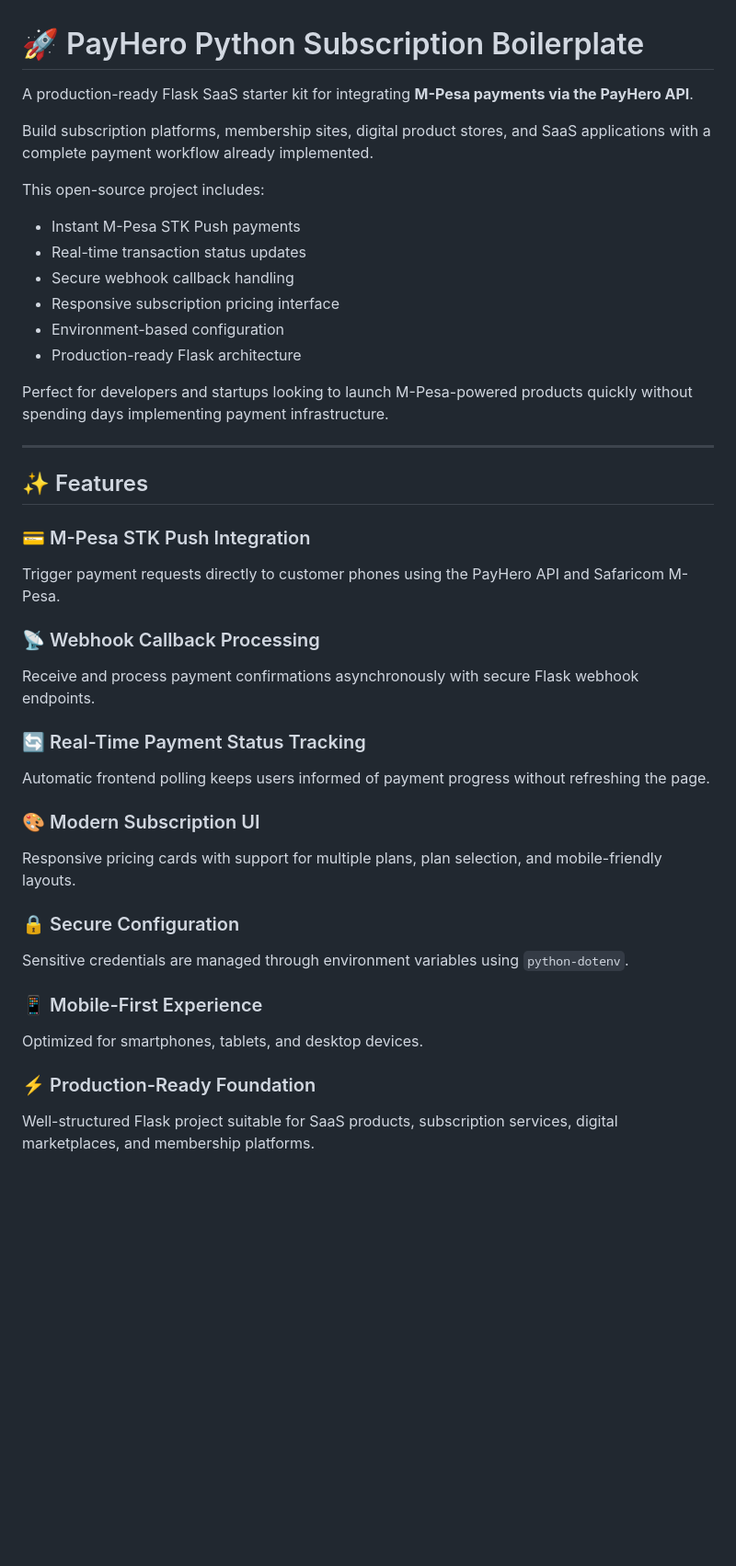
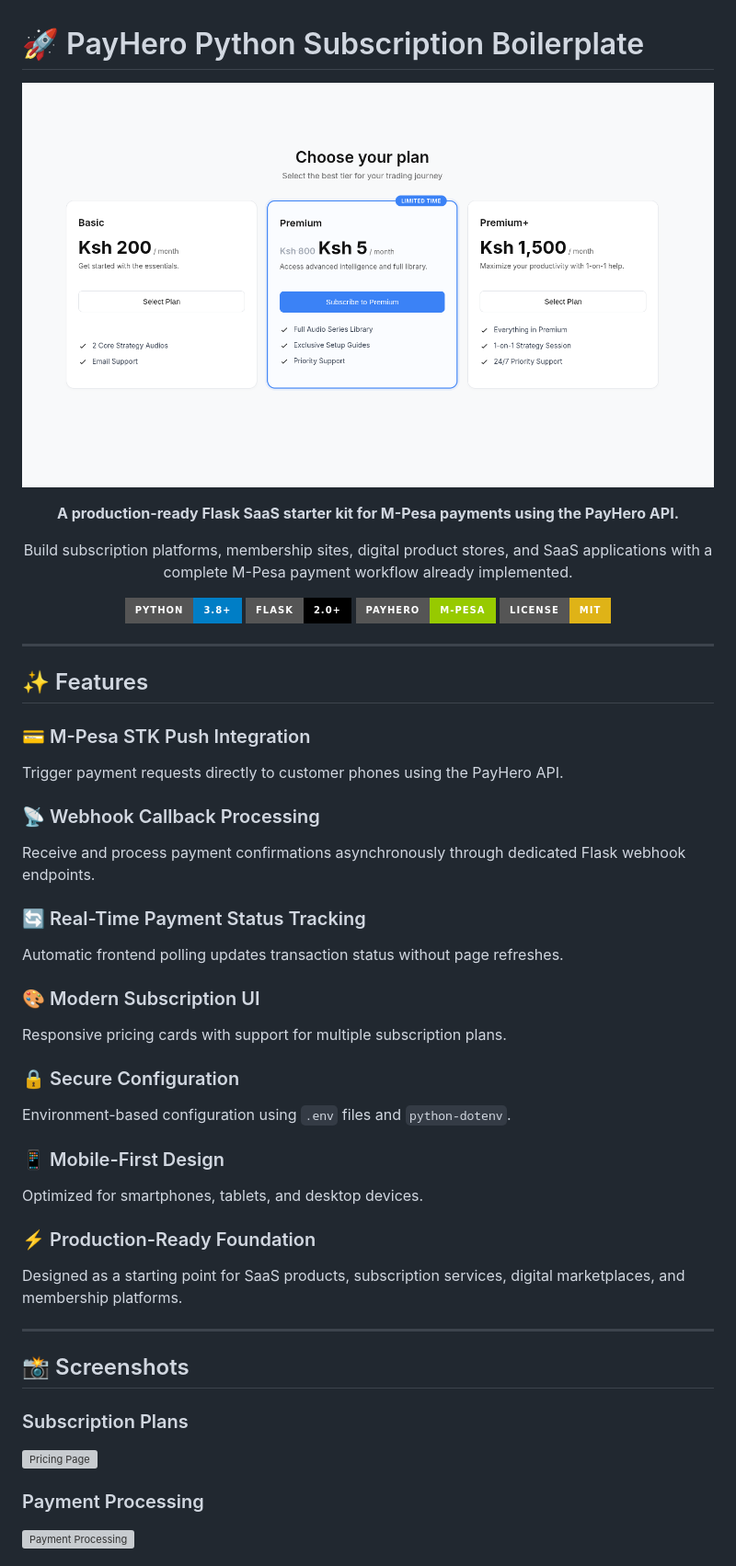
Before and after one commit to valentino-scott/payhero-python-subscription, a Markdown page: README.md, the part around one of its changes. Shown at 92% size. Rendered like a GitHub page; pictures changed too: screenshots/hero-preview.png (added); badges without logos; blank space fills up the shorter version; grey boxes are pictures that could not be loaded.

```diff
--- a/README.md
+++ b/README.md
@@ -1,19 +1,31 @@
 # 🚀 PayHero Python Subscription Boilerplate
 
-A production-ready Flask SaaS starter kit for integrating **M-Pesa payments via the PayHero API**.
+<p align="center">
+  <img src="screenshots/hero-preview.png" alt="PayHero Subscription Boilerplate" width="100%">
+</p>
 
-Build subscription platforms, membership sites, digital product stores, and SaaS applications with a complete payment workflow already implemented.
+<p align="center">
+  <strong>A production-ready Flask SaaS starter kit for M-Pesa payments using the PayHero API.</strong>
+</p>
 
-This open-source project includes:
+<p align="center">
+  Build subscription platforms, membership sites, digital product stores, and SaaS applications with a complete M-Pesa payment workflow already implemented.
+</p>
 
-* Instant M-Pesa STK Push payments
-* Real-time transaction status updates
-* Secure webhook callback handling
-* Responsive subscription pricing interface
-* Environment-based configuration
-* Production-ready Flask architecture
-
-Perfect for developers and startups looking to launch M-Pesa-powered products quickly without spending days implementing payment infrastructure.
+<p align="center">
+  <a href="https://www.python.org/">
+    <img src="https://img.shields.io/badge/Python-3.8+-blue?style=for-the-badge&logo=python">
+  </a>
+  <a href="https://flask.palletsprojects.com/">
+    <img src="https://img.shields.io/badge/Flask-2.0+-black?style=for-the-badge&logo=flask">
+  </a>
+  <a href="https://payhero.co.ke/">
+    <img src="https://img.shields.io/badge/PayHero-M--Pesa-green?style=for-the-badge">
+  </a>
+  <a href="LICENSE">
+    <img src="https://img.shields.io/badge/License-MIT-yellow?style=for-the-badge">
+  </a>
+</p>
 
 ---
 
@@ -21,28 +33,41 @@ Perfect for developers and startups looking to launch M-Pesa-powered products qu
 
 ### 💳 M-Pesa STK Push Integration
 
-Trigger payment requests directly to customer phones using the PayHero API and Safaricom M-Pesa.
+Trigger payment requests directly to customer phones using the PayHero API.
 
 ### 📡 Webhook Callback Processing
 
-Receive and process payment confirmations asynchronously with secure Flask webhook endpoints.
+Receive and process payment confirmations asynchronously through dedicated Flask webhook endpoints.
 
 ### 🔄 Real-Time Payment Status Tracking
 
-Automatic frontend polling keeps users informed of payment progress without refreshing the page.
+Automatic frontend polling updates transaction status without page refreshes.
 
 ### 🎨 Modern Subscription UI
 
-Responsive pricing cards with support for multiple plans, plan selection, and mobile-friendly layouts.
+Responsive pricing cards with support for multiple subscription plans.
 
 ### 🔒 Secure Configuration
 
-Sensitive credentials are managed through environment variables using `python-dotenv`.
+Environment-based configuration using `.env` files and `python-dotenv`.
 
-### 📱 Mobile-First Experience
+### 📱 Mobile-First Design
 
 Optimized for smartphones, tablets, and desktop devices.
 
 ### ⚡ Production-Ready Foundation
 
-Well-structured Flask project suitable for SaaS products, subscription services, digital marketplaces, and membership platforms.
+Designed as a starting point for SaaS products, subscription services, digital marketplaces, and membership platforms.
+
+---
+
+## 📸 Screenshots
+
+### Subscription Plans
+
+![Pricing Page](screenshots/pricing-page.png)
+
+### Payment Processing
+
+![Payment Processing](screenshots/payment-processing.png)
+
```
Also changed, not shown: other parts of README.md (+224 -102 lines).
